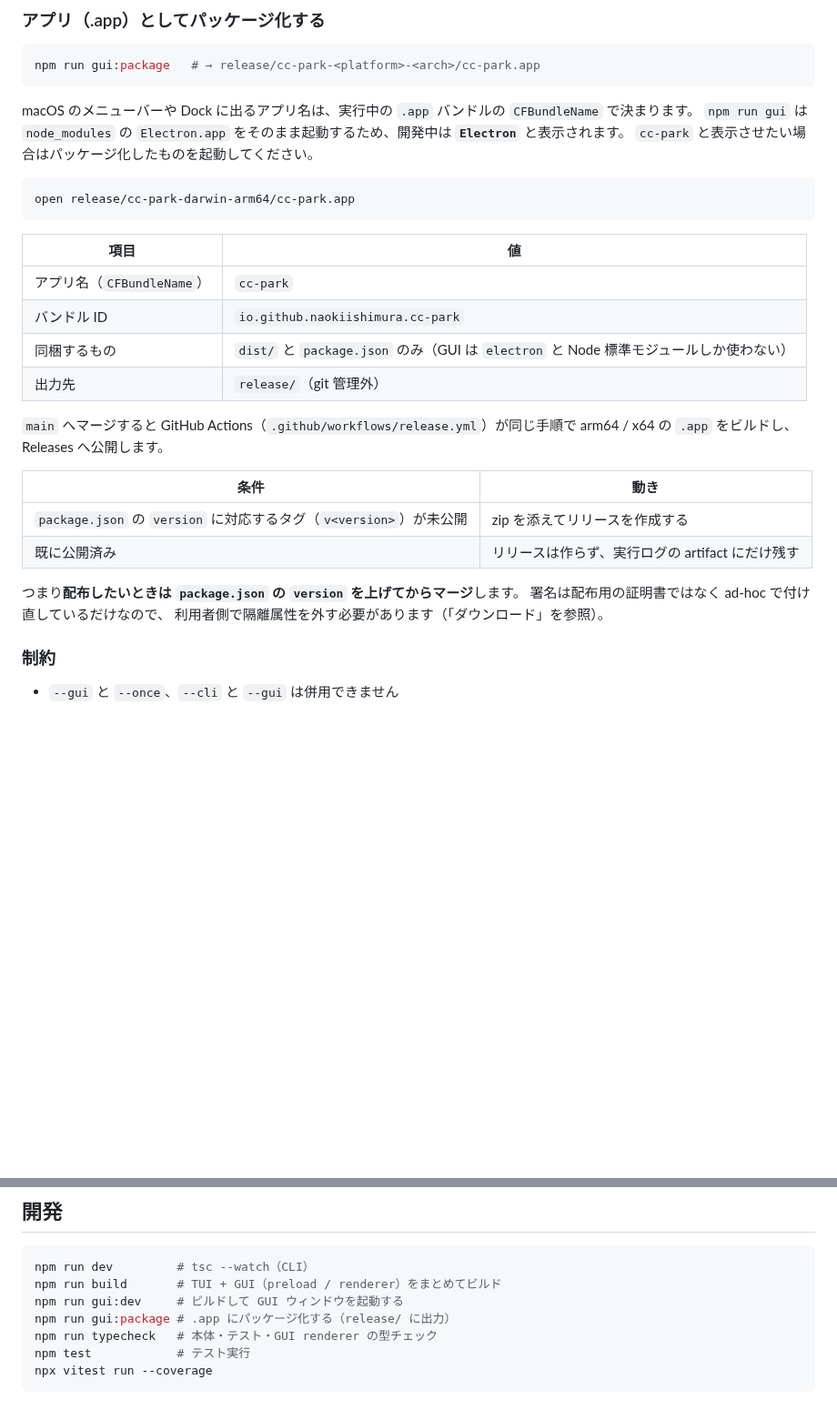
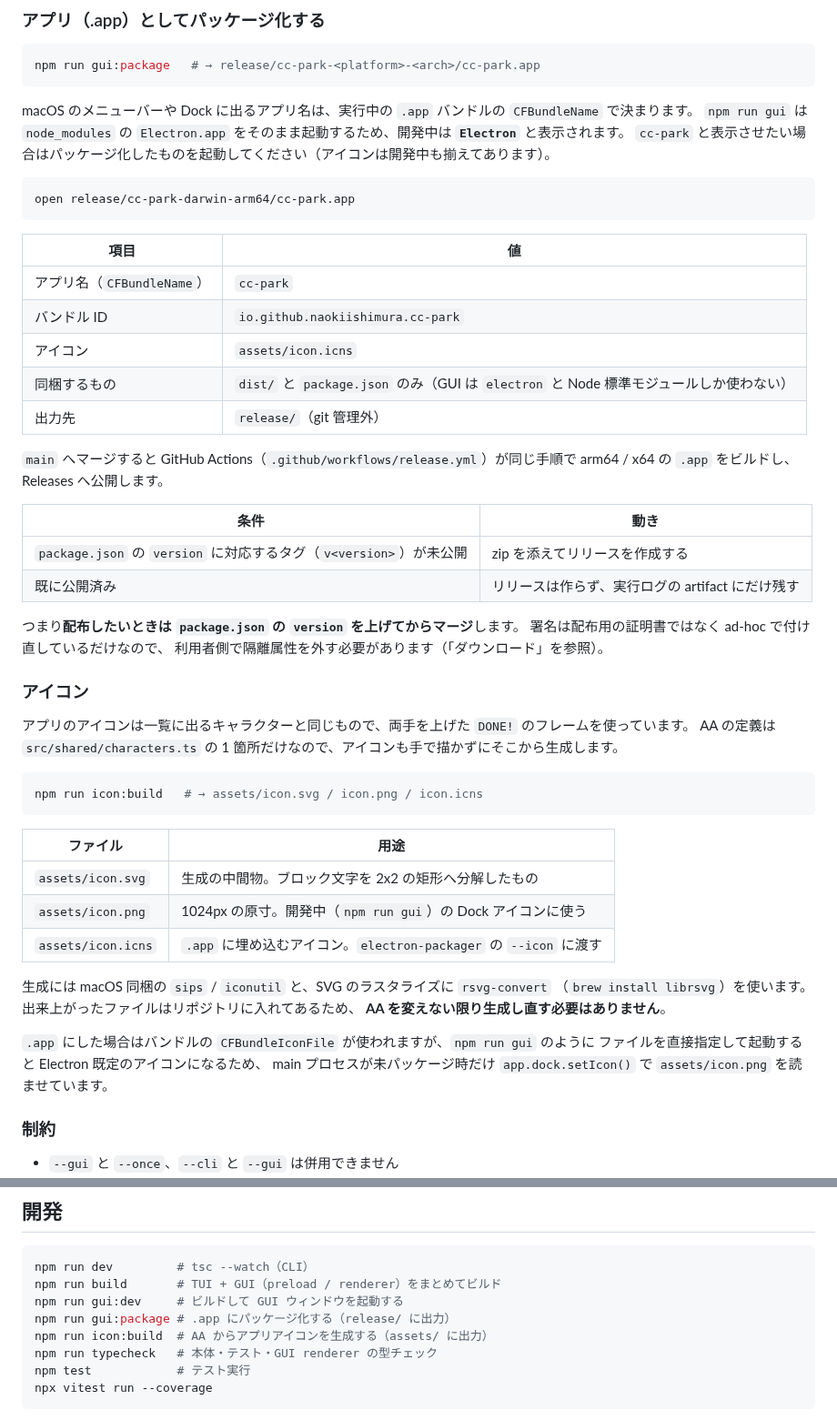
Before and after one commit to NaokiIshimura/cc-park, a Markdown page: README.md, 2 parts joined by grey strips. Shown at 91% size. Rendered like a GitHub page; blank space fills up the shorter version.

````diff
--- a/README.md
+++ b/README.md
@@ -305,7 +305,7 @@ npm run gui:package   # → release/cc-park-<platform>-<arch>/cc-park.app
 
 macOS のメニューバーや Dock に出るアプリ名は、実行中の `.app` バンドルの `CFBundleName` で決まります。
 `npm run gui` は `node_modules` の `Electron.app` をそのまま起動するため、開発中は **`Electron`** と表示されます。
-`cc-park` と表示させたい場合はパッケージ化したものを起動してください。
+`cc-park` と表示させたい場合はパッケージ化したものを起動してください（アイコンは開発中も揃えてあります）。
 
 ```bash
 open release/cc-park-darwin-arm64/cc-park.app
@@ -315,6 +315,7 @@ open release/cc-park-darwin-arm64/cc-park.app
 | --- | --- |
 | アプリ名（`CFBundleName`） | `cc-park` |
 | バンドル ID | `io.github.naokiishimura.cc-park` |
+| アイコン | `assets/icon.icns` |
 | 同梱するもの | `dist/` と `package.json` のみ（GUI は `electron` と Node 標準モジュールしか使わない） |
 | 出力先 | `release/`（git 管理外） |
 
@@ -329,6 +330,29 @@ arm64 / x64 の `.app` をビルドし、Releases へ公開します。
 つまり**配布したいときは `package.json` の `version` を上げてからマージ**します。
 署名は配布用の証明書ではなく ad-hoc で付け直しているだけなので、
 利用者側で隔離属性を外す必要があります（「ダウンロード」を参照）。
+
+### アイコン
+
+アプリのアイコンは一覧に出るキャラクターと同じもので、両手を上げた `DONE!` のフレームを使っています。
+AA の定義は `src/shared/characters.ts` の 1 箇所だけなので、アイコンも手で描かずにそこから生成します。
+
+```bash
+npm run icon:build   # → assets/icon.svg / icon.png / icon.icns
+```
+
+| ファイル | 用途 |
+| --- | --- |
+| `assets/icon.svg` | 生成の中間物。ブロック文字を 2x2 の矩形へ分解したもの |
+| `assets/icon.png` | 1024px の原寸。開発中（`npm run gui`）の Dock アイコンに使う |
+| `assets/icon.icns` | `.app` に埋め込むアイコン。`electron-packager` の `--icon` に渡す |
+
+生成には macOS 同梱の `sips` / `iconutil` と、SVG のラスタライズに `rsvg-convert`
+（`brew install librsvg`）を使います。出来上がったファイルはリポジトリに入れてあるため、
+**AA を変えない限り生成し直す必要はありません**。
+
+`.app` にした場合はバンドルの `CFBundleIconFile` が使われますが、`npm run gui` のように
+ファイルを直接指定して起動すると Electron 既定のアイコンになるため、
+main プロセスが未パッケージ時だけ `app.dock.setIcon()` で `assets/icon.png` を読ませています。
 
 ### 制約
 
@@ -565,6 +589,7 @@ npm run dev         # tsc --watch（CLI）
 npm run build       # TUI + GUI（preload / renderer）をまとめてビルド
 npm run gui:dev     # ビルドして GUI ウィンドウを起動する
 npm run gui:package # .app にパッケージ化する（release/ に出力）
+npm run icon:build  # AA からアプリアイコンを生成する（assets/ に出力）
 npm run typecheck   # 本体・テスト・GUI renderer の型チェック
 npm test            # テスト実行
 npx vitest run --coverage
````
Also changed, not shown: CLAUDE.md (+5 -0 lines), assets/icon.png (added), 5 other files.
